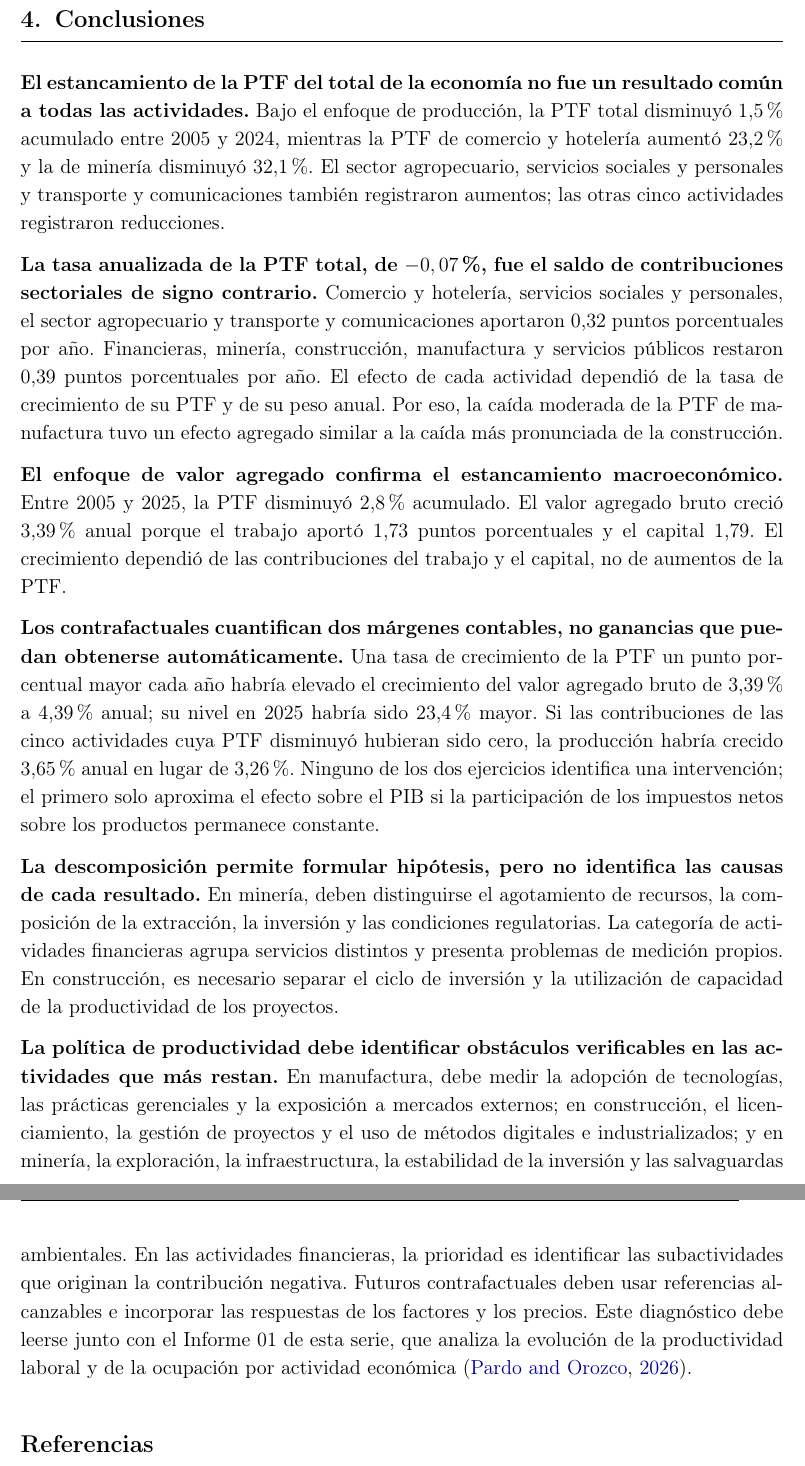
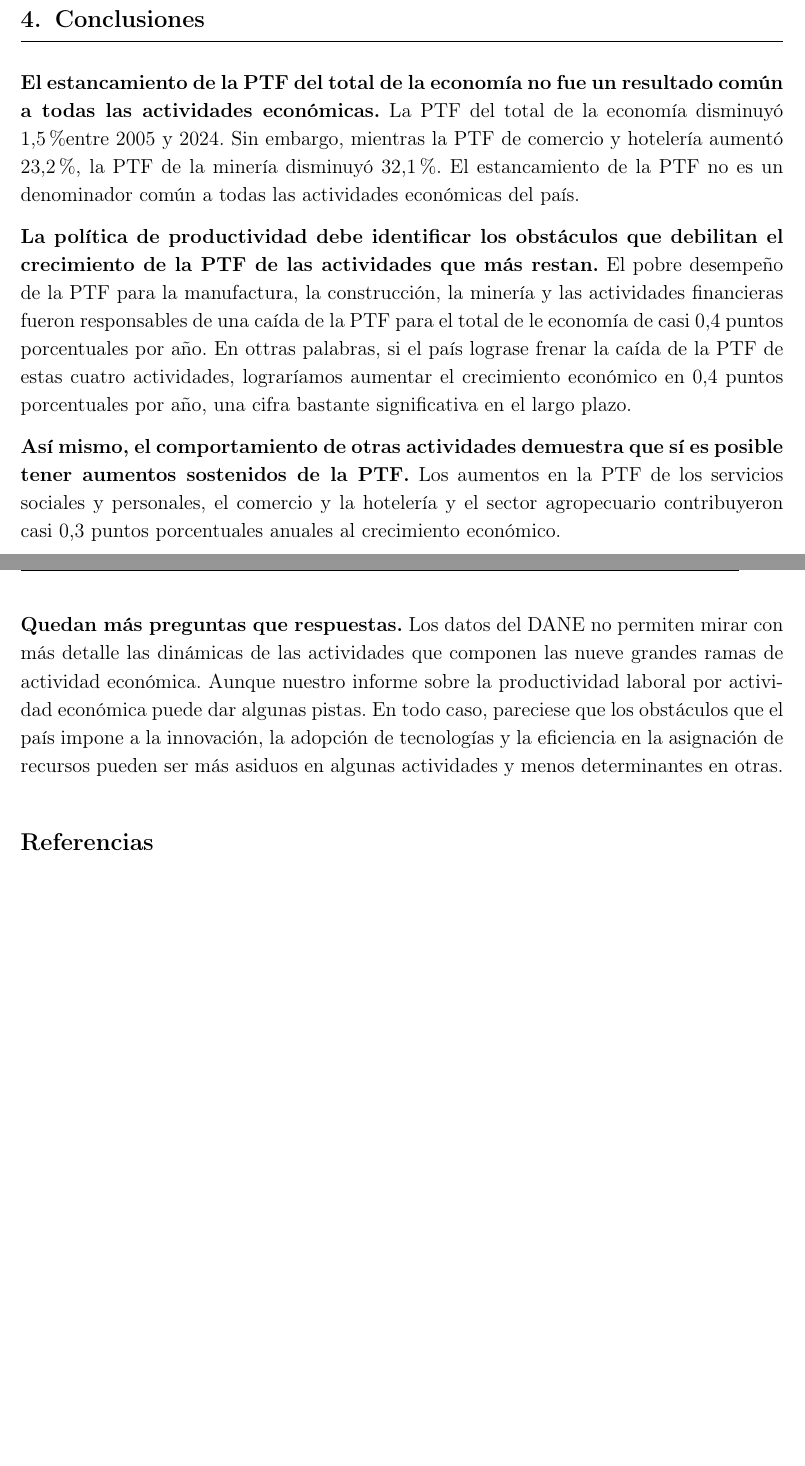
Before and after one commit to oliverpardo1979/informe_ptf, a LaTeX document (main.tex, which reads Paper/sections/CuerpoInformePTF.tex): two parts of pages 12 and 13 of 18 before the commit and two parts of pages 11 and 12 of 17 after it, joined at a grey line, cut so that both start at the same text, the shorter picture padded with empty space. Compiled offline with pdfLaTeX.

Commit message:
Conclusiones

```diff
--- a/Paper/sections/CuerpoInformePTF.tex
+++ b/Paper/sections/CuerpoInformePTF.tex
@@ -120,16 +116,20 @@ El ejercicio es contable, no causal: mantiene constantes el trabajo, el capital,
 \section{Conclusiones}
 
-\textbf{El estancamiento de la PTF del total de la economía no fue un resultado común a todas las actividades.} Bajo el enfoque de producción, la PTF total disminuyó 1,5\% acumulado entre 2005 y 2024, mientras la PTF de comercio y hotelería aumentó 23,2\% y la de minería disminuyó 32,1\%. El sector agropecuario, servicios sociales y personales y transporte y comunicaciones también registraron aumentos; las otras cinco actividades registraron reducciones.
+\textbf{El estancamiento de la PTF del total de la economía no fue un resultado común a todas las actividades económicas.} La PTF del total de la economía disminuyó 1,5\%entre 2005 y 2024. Sin embargo, mientras la PTF de comercio y hotelería aumentó 23,2\%, la PTF de la minería disminuyó 32,1\%. El estancamiento de la PTF no es un denominador común a todas las actividades económicas del país.
 
-\textbf{La tasa anualizada de la PTF total, de $-0,07$\%, fue el saldo de contribuciones sectoriales de signo contrario.} Comercio y hotelería, servicios sociales y personales, el sector agropecuario y transporte y comunicaciones aportaron 0,32 puntos porcentuales por año. Financieras, minería, construcción, manufactura y servicios públicos restaron 0,39 puntos porcentuales por año. El efecto de cada actividad dependió de la tasa de crecimiento de su PTF y de su peso anual. Por eso, la caída moderada de la PTF de manufactura tuvo un efecto agregado similar a la caída más pronunciada de la construcción.
+%\textbf{La tasa anualizada de la PTF total, de $-0,07$\%, fue el saldo de contribuciones sectoriales de signo contrario.} Comercio y hotelería, servicios sociales y personales, el sector agropecuario y transporte y comunicaciones aportaron 0,32 puntos porcentuales por año. Financieras, minería, construcción, manufactura y servicios públicos restaron 0,39 puntos porcentuales por año. El efecto de cada actividad dependió de la tasa de crecimiento de su PTF y de su peso anual. Por eso, la caída moderada de la PTF de manufactura tuvo un efecto agregado similar a la caída más pronunciada de la construcción.
 
-\textbf{El enfoque de valor agregado confirma el estancamiento macroeconómico.} Entre 2005 y 2025, la PTF disminuyó 2,8\% acumulado. El valor agregado bruto creció 3,39\% anual porque el trabajo aportó 1,73 puntos porcentuales y el capital 1,79. El crecimiento dependió de las contribuciones del trabajo y el capital, no de aumentos de la PTF.
+%\textbf{El enfoque de valor agregado confirma el estancamiento macroeconómico.} Entre 2005 y 2025, la PTF disminuyó 2,8\% acumulado. El valor agregado bruto creció 3,39\% anual porque el trabajo aportó 1,73 puntos porcentuales y el capital 1,79. El crecimiento dependió de las contribuciones del trabajo y el capital, no de aumentos de la PTF.
 
-\textbf{Los contrafactuales cuantifican dos márgenes contables, no ganancias que puedan obtenerse automáticamente.} Una tasa de crecimiento de la PTF un punto porcentual mayor cada año habría elevado el crecimiento del valor agregado bruto de 3,39\% a 4,39\% anual; su nivel en 2025 habría sido 23,4\% mayor. Si las contribuciones de las cinco actividades cuya PTF disminuyó hubieran sido cero, la producción habría crecido 3,65\% anual en lugar de 3,26\%. Ninguno de los dos ejercicios identifica una intervención; el primero solo aproxima el efecto sobre el PIB si la participación de los impuestos netos sobre los productos permanece constante.
+%\textbf{Los contrafactuales cuantifican dos márgenes contables, no ganancias que puedan obtenerse automáticamente.} Una tasa de crecimiento de la PTF un punto porcentual mayor cada año habría elevado el crecimiento del valor agregado bruto de 3,39\% a 4,39\% anual; su nivel en 2025 habría sido 23,4\% mayor. Si las contribuciones de las cinco actividades cuya PTF disminuyó hubieran sido cero, la producción habría crecido 3,65\% anual en lugar de 3,26\%. Ninguno de los dos ejercicios identifica una intervención; el primero solo aproxima el efecto sobre el PIB si la participación de los impuestos netos sobre los productos permanece constante.
 
-\textbf{La descomposición permite formular hipótesis, pero no identifica las causas de cada resultado.} En minería, deben distinguirse el agotamiento de recursos, la composición de la extracción, la inversión y las condiciones regulatorias. La categoría de actividades financieras agrupa servicios distintos y presenta problemas de medición propios. En construcción, es necesario separar el ciclo de inversión y la utilización de capacidad de la productividad de los proyectos.
+%\textbf{La descomposición permite formular hipótesis, pero no identifica las causas de cada resultado.} En minería, deben distinguirse el agotamiento de recursos, la composición de la extracción, la inversión y las condiciones regulatorias. La categoría de actividades financieras agrupa servicios distintos y presenta problemas de medición propios. En construcción, es necesario separar el ciclo de inversión y la utilización de capacidad de la productividad de los proyectos.
 
-\textbf{La política de productividad debe identificar obstáculos verificables en las actividades que más restan.} En manufactura, debe medir la adopción de tecnologías, las prácticas gerenciales y la exposición a mercados externos; en construcción, el licenciamiento, la gestión de proyectos y el uso de métodos digitales e industrializados; y en minería, la exploración, la infraestructura, la estabilidad de la inversión y las salvaguardas ambientales. En las actividades financieras, la prioridad es identificar las subactividades que originan la contribución negativa. Futuros contrafactuales deben usar referencias alcanzables e incorporar las respuestas de los factores y los precios. Este diagnóstico debe leerse junto con el Informe 01 de esta serie, que analiza la evolución de la productividad laboral y de la ocupación por actividad económica \citep{PardoOrozco2026ProductividadLaboral}.
+\textbf{La política de productividad debe identificar los obstáculos que debilitan el crecimiento de la PTF de las actividades que más restan.} El pobre desempeño de la PTF para la manufactura, la construcción, la minería y las actividades financieras fueron responsables de una caída de la PTF para el total de le economía de casi 0,4 puntos porcentuales por año. En ottras palabras, si el país lograse frenar la caída de la PTF de estas cuatro actividades, lograríamos aumentar el crecimiento económico en 0,4 puntos porcentuales por año, una cifra bastante significativa en el largo plazo.
+
+\textbf{Así mismo, el comportamiento de otras actividades demuestra que sí es posible tener aumentos sostenidos de la PTF.} Los aumentos en la PTF de los servicios sociales y personales, el comercio y la hotelería y el sector agropecuario contribuyeron casi 0,3 puntos porcentuales anuales al crecimiento económico.
+
+\textbf{Quedan más preguntas que respuestas.} Los datos del DANE no permiten mirar con más detalle las dinámicas de las actividades que componen las nueve grandes ramas de actividad económica. Aunque nuestro informe sobre la productividad laboral por actividad económica puede dar algunas pistas. En todo caso, pareciese que los obstáculos que el país impone a la innovación, la adopción de tecnologías y la eficiencia en la asignación de recursos pueden ser más asiduos en algunas actividades y menos determinantes en otras.
 
 \phantomsection
 \addcontentsline{toc}{section}{Referencias}
```
Also changed, not shown: Paper/references.bib (+0 -10 lines), Informes_finales/Informe_PTF_actividades_2005_2024.pdf, Paper/sections/CuerpoInformePTF.tex (14 more changed lines).
